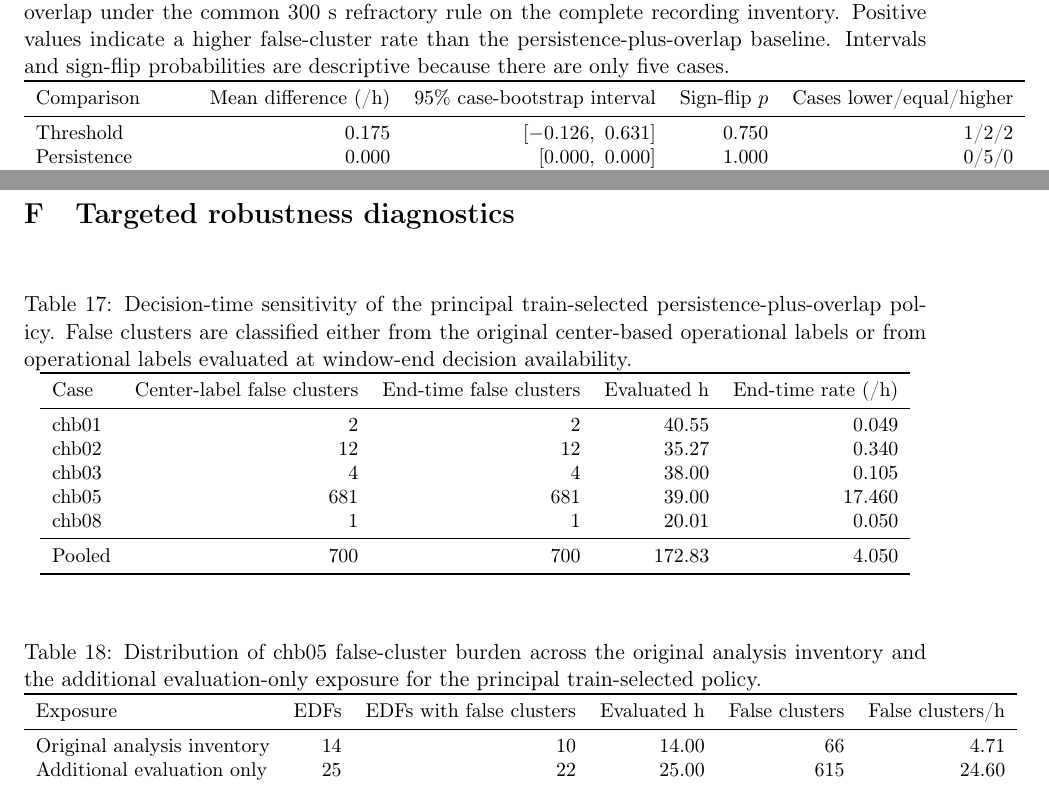
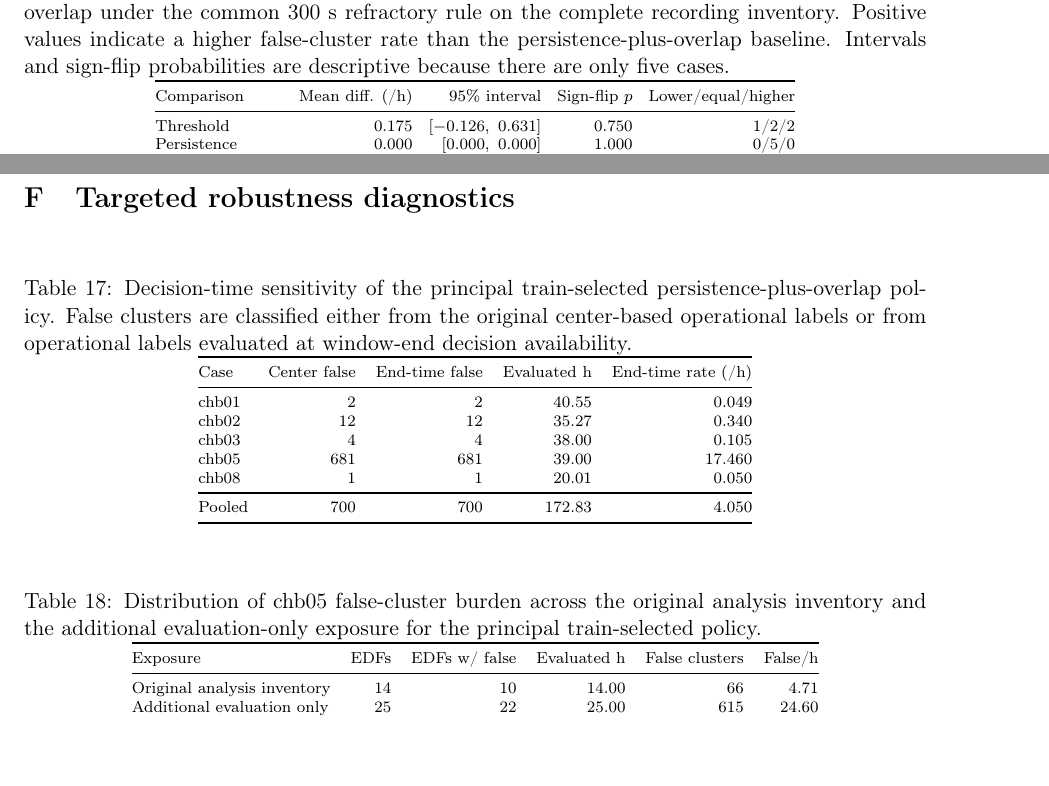
Before and after one commit to squareshorts/xAI-VNS, a LaTeX paper (manuscript/main.tex): two parts of pages 18 and 19 of 20, joined at a grey line, cut so that both start at the same text, the shorter picture padded with empty space. Compiled offline with pdfLaTeX.

Commit message:
Tighten supplementary table layout

```diff
--- a/manuscript/main.tex
+++ b/manuscript/main.tex
@@ -678,10 +678,11 @@ Reproduction files & Figure-generation scripts, manuscript-generation scripts, p
 \centering
 \caption{Paired case-level false-cluster-rate differences relative to persistence plus attribution overlap under the common 300 s refractory rule on the complete recording inventory. Positive values indicate a higher false-cluster rate than the persistence-plus-overlap baseline. Intervals and sign-flip probabilities are descriptive because there are only five cases.}
 \label{tab:comparator_paired}
-\small
-\begin{tabular}{lrrrr}
+\scriptsize
+\setlength{\tabcolsep}{4pt}
+\begin{tabular}{@{}lrrrr@{}}
 \toprule
-Comparison & Mean difference (/h) & 95\% case-bootstrap interval & Sign-flip $p$ & Cases lower/equal/higher \\
+Comparison & Mean diff. (/h) & 95\% interval & Sign-flip $p$ & Lower/equal/higher \\
 \midrule
 Threshold & 0.175 & $[-0.126,\ 0.631]$ & 0.750 & 1/2/2 \\
 Persistence & 0.000 & $[0.000,\ 0.000]$ & 1.000 & 0/5/0 \\
@@ -696,10 +697,11 @@ Firing power & -0.094 & $[-0.267,\ 0.083]$ & 0.313 & 4/0/1 \\
 \centering
 \caption{Decision-time sensitivity of the principal train-selected persistence-plus-overlap policy. False clusters are classified either from the original center-based operational labels or from operational labels evaluated at window-end decision availability.}
 \label{tab:decision_time_sensitivity}
-\small
-\begin{tabular}{lrrrr}
+\scriptsize
+\setlength{\tabcolsep}{5pt}
+\begin{tabular}{@{}lrrrr@{}}
 \toprule
-Case & Center-label false clusters & End-time false clusters & Evaluated h & End-time rate (/h) \\
+Case & Center false & End-time false & Evaluated h & End-time rate (/h) \\
 \midrule
 chb01 & 2 & 2 & 40.55 & 0.049 \\
 chb02 & 12 & 12 & 35.27 & 0.340 \\
@@ -716,10 +718,11 @@ Pooled & 700 & 700 & 172.83 & 4.050 \\
 \centering
 \caption{Distribution of chb05 false-cluster burden across the original analysis inventory and the additional evaluation-only exposure for the principal train-selected policy.}
 \label{tab:chb05_diagnostic}
-\small
-\begin{tabular}{lrrrrr}
+\scriptsize
+\setlength{\tabcolsep}{5pt}
+\begin{tabular}{@{}lrrrrr@{}}
 \toprule
-Exposure & EDFs & EDFs with false clusters & Evaluated h & False clusters & False clusters/h \\
+Exposure & EDFs & EDFs w/ false & Evaluated h & False clusters & False/h \\
 \midrule
 Original analysis inventory & 14 & 10 & 14.00 & 66 & 4.71 \\
 Additional evaluation only & 25 & 22 & 25.00 & 615 & 24.60 \\
```
